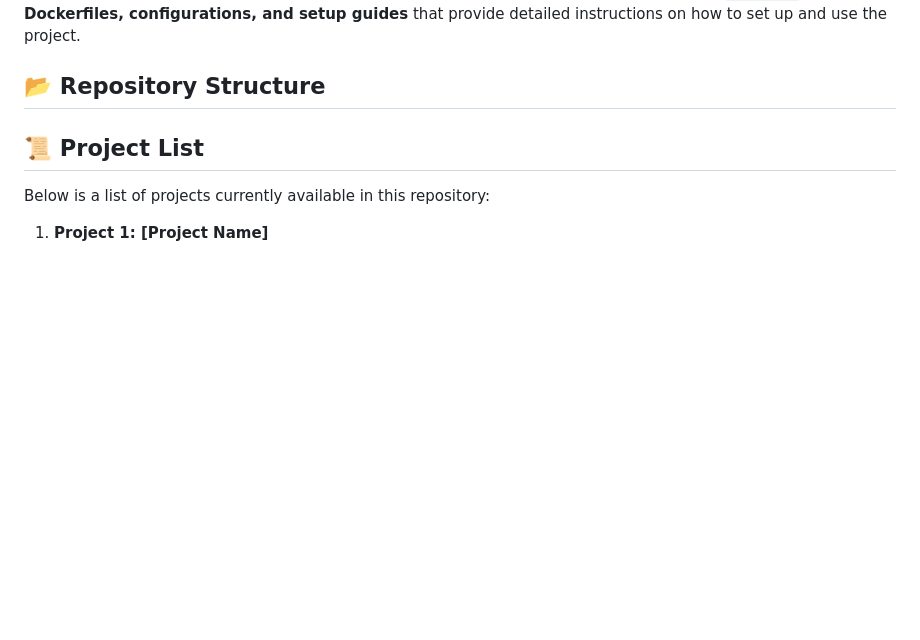
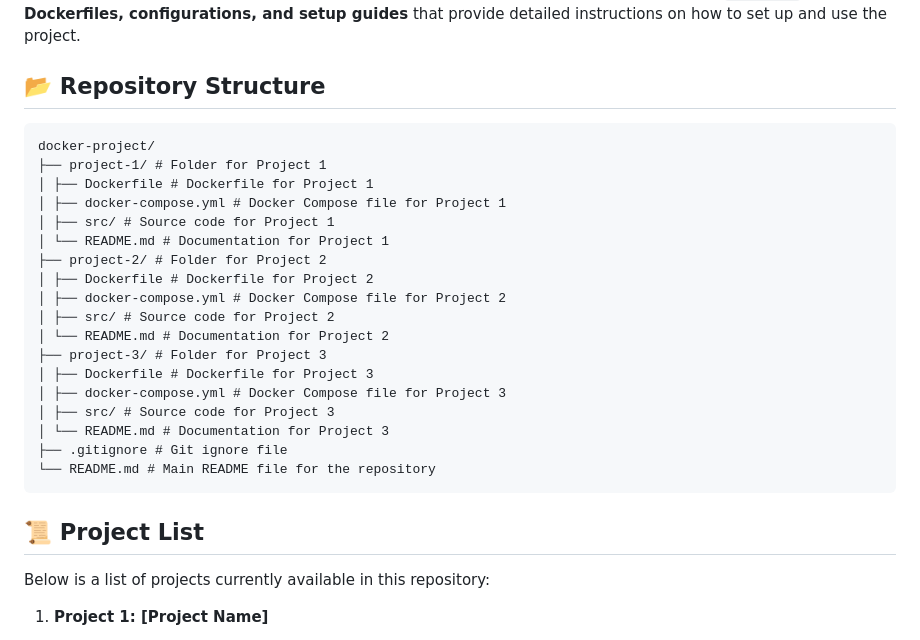
Before and after one commit to anayetullahefty/Docker-Project, a Markdown page: README.md, the part around the change. Drawn GitHub-style; blank space fills up the shorter version.

````diff
--- a/README.md
+++ b/README.md
@@ -21,6 +21,26 @@ This repository contains multiple Docker projects, each focusing on different as
 
 ## 📂 Repository Structure <a name="repository-structure"></a>
 
+```
+docker-project/
+├── project-1/ # Folder for Project 1
+│ ├── Dockerfile # Dockerfile for Project 1
+│ ├── docker-compose.yml # Docker Compose file for Project 1
+│ ├── src/ # Source code for Project 1
+│ └── README.md # Documentation for Project 1
+├── project-2/ # Folder for Project 2
+│ ├── Dockerfile # Dockerfile for Project 2
+│ ├── docker-compose.yml # Docker Compose file for Project 2
+│ ├── src/ # Source code for Project 2
+│ └── README.md # Documentation for Project 2
+├── project-3/ # Folder for Project 3
+│ ├── Dockerfile # Dockerfile for Project 3
+│ ├── docker-compose.yml # Docker Compose file for Project 3
+│ ├── src/ # Source code for Project 3
+│ └── README.md # Documentation for Project 3
+├── .gitignore # Git ignore file
+└── README.md # Main README file for the repository
+```
 ## 📜 Project List <a name="project-list"></a>
 
 Below is a list of projects currently available in this repository:
````
